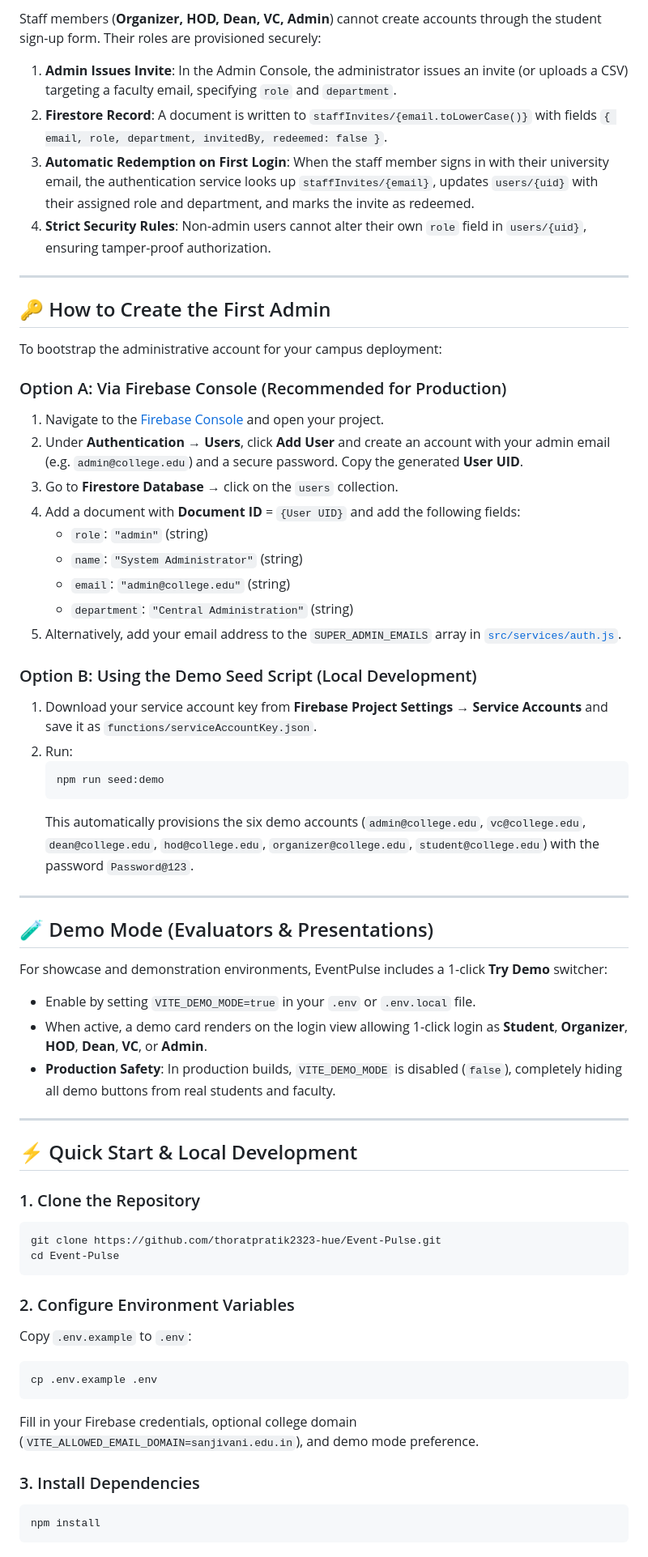
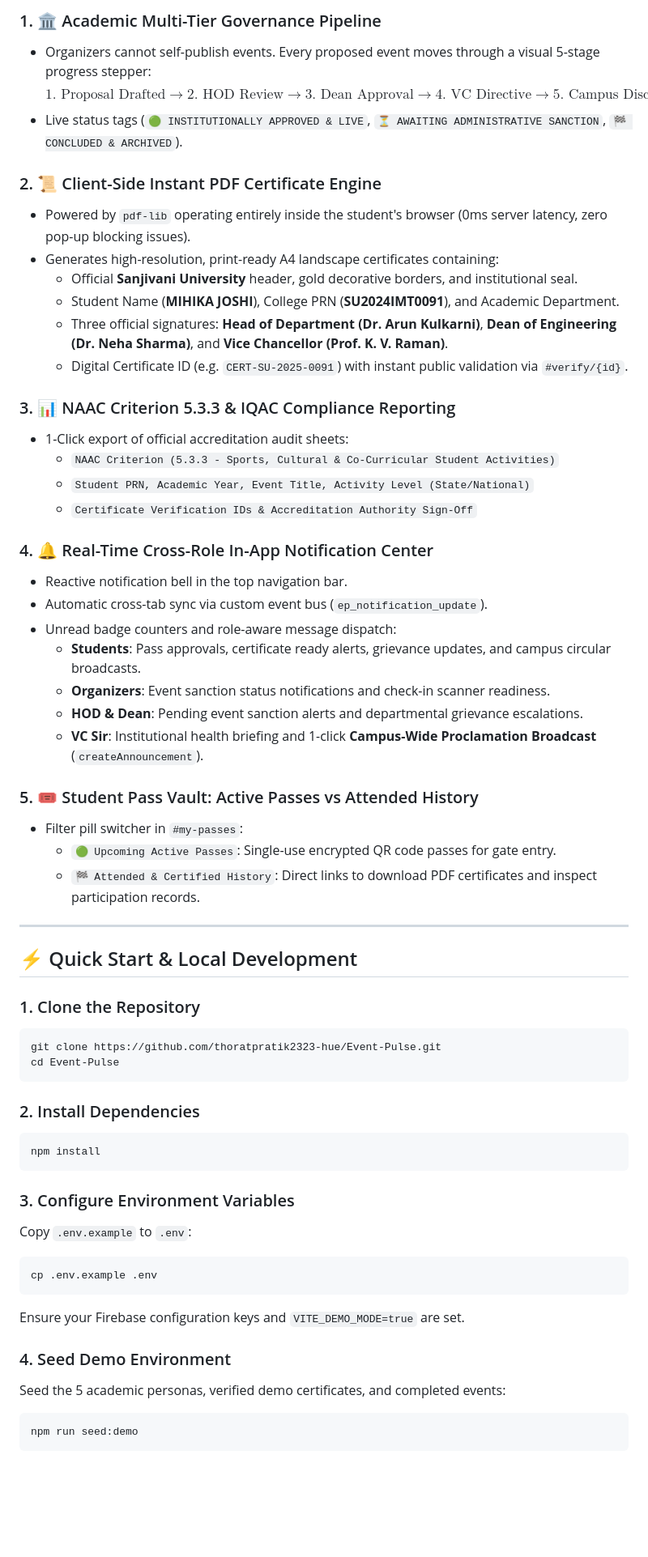
Before and after one commit to pratikpt1304/Event-Pulse, a Markdown page: README.md, the part around one of its changes. Shown at 81% size. Drawn GitHub-style; blank space fills up the shorter version.

Commit message:
docs: comprehensive update to README for 5-tier academic hierarchy, PDF certificates, governance pipeline, and NAAC reporting

````diff
--- a/README.md
+++ b/README.md
@@ -46,44 +48,36 @@ EventPulse enforces strict role separation across six university personas. Roles
 
-Staff members (**Organizer, HOD, Dean, VC, Admin**) cannot create accounts through the student sign-up form. Their roles are provisioned securely:
+### 1. 🏛️ Academic Multi-Tier Governance Pipeline
+- Organizers cannot self-publish events. Every proposed event moves through a visual 5-stage progress stepper:
+  $$\text{1. Proposal Drafted} \longrightarrow \text{2. HOD Review} \longrightarrow \text{3. Dean Approval} \longrightarrow \text{4. VC Directive} \longrightarrow \text{5. Campus Discovery Feed}$$
+- Live status tags (`🟢 INSTITUTIONALLY APPROVED & LIVE`, `⏳ AWAITING ADMINISTRATIVE SANCTION`, `🏁 CONCLUDED & ARCHIVED`).
 
-1. **Admin Issues Invite**: In the Admin Console, the administrator issues an invite (or uploads a CSV) targeting a faculty email, specifying `role` and `department`.
-2. **Firestore Record**: A document is written to `staffInvites/{email.toLowerCase()}` with fields `{ email, role, department, invitedBy, redeemed: false }`.
-3. **Automatic Redemption on First Login**: When the staff member signs in with their university email, the authentication service looks up `staffInvites/{email}`, updates `users/{uid}` with their assigned role and department, and marks the invite as redeemed.
-4. **Strict Security Rules**: Non-admin users cannot alter their own `role` field in `users/{uid}`, ensuring tamper-proof authorization.
+### 2. 📜 Client-Side Instant PDF Certificate Engine
+- Powered by `pdf-lib` operating entirely inside the student's browser (0ms server latency, zero pop-up blocking issues).
+- Generates high-resolution, print-ready A4 landscape certificates containing:
+  - Official **Sanjivani University** header, gold decorative borders, and institutional seal.
+  - Student Name (**MIHIKA JOSHI**), College PRN (**SU2024IMT0091**), and Academic Department.
+  - Three official signatures: **Head of Department (Dr. Arun Kulkarni)**, **Dean of Engineering (Dr. Neha Sharma)**, and **Vice Chancellor (Prof. K. V. Raman)**.
+  - Digital Certificate ID (e.g. `CERT-SU-2025-0091`) with instant public validation via `#verify/{id}`.
 
----
+### 3. 📊 NAAC Criterion 5.3.3 & IQAC Compliance Reporting
+- 1-Click export of official accreditation audit sheets:
+  - `NAAC Criterion (5.3.3 - Sports, Cultural & Co-Curricular Student Activities)`
+  - `Student PRN, Academic Year, Event Title, Activity Level (State/National)`
+  - `Certificate Verification IDs & Accreditation Authority Sign-Off`
 
-## 🔑 How to Create the First Admin
+### 4. 🔔 Real-Time Cross-Role In-App Notification Center
+- Reactive notification bell in the top navigation bar.
+- Automatic cross-tab sync via custom event bus (`ep_notification_update`).
+- Unread badge counters and role-aware message dispatch:
+  - **Students**: Pass approvals, certificate ready alerts, grievance updates, and campus circular broadcasts.
+  - **Organizers**: Event sanction status notifications and check-in scanner readiness.
+  - **HOD & Dean**: Pending event sanction alerts and departmental grievance escalations.
+  - **VC Sir**: Institutional health briefing and 1-click **Campus-Wide Proclamation Broadcast** (`createAnnouncement`).
 
-To bootstrap the administrative account for your campus deployment:
-
-### Option A: Via Firebase Console (Recommended for Production)
-1. Navigate to the [Firebase Console](https://console.firebase.google.com/) and open your project.
-2. Under **Authentication** &rarr; **Users**, click **Add User** and create an account with your admin email (e.g. `admin@college.edu`) and a secure password. Copy the generated **User UID**.
-3. Go to **Firestore Database** &rarr; click on the `users` collection.
-4. Add a document with **Document ID** = `{User UID}` and add the following fields:
-   * `role`: `"admin"` (string)
-   * `name`: `"System Administrator"` (string)
-   * `email`: `"admin@college.edu"` (string)
-   * `department`: `"Central Administration"` (string)
-5. Alternatively, add your email address to the `SUPER_ADMIN_EMAILS` array in [`src/services/auth.js`](file:///C:/My%20Projects/New%20folder/src/services/auth.js).
-
-### Option B: Using the Demo Seed Script (Local Development)
-1. Download your service account key from **Firebase Project Settings &rarr; Service Accounts** and save it as `functions/serviceAccountKey.json`.
-2. Run:
-   ```bash
-   npm run seed:demo
-   ```
-   This automatically provisions the six demo accounts (`admin@college.edu`, `vc@college.edu`, `dean@college.edu`, `hod@college.edu`, `organizer@college.edu`, `student@college.edu`) with the password `Password@123`.
-
----
-
-## 🧪 Demo Mode (Evaluators & Presentations)
-
-For showcase and demonstration environments, EventPulse includes a 1-click **Try Demo** switcher:
-* Enable by setting `VITE_DEMO_MODE=true` in your `.env` or `.env.local` file.
-* When active, a demo card renders on the login view allowing 1-click login as **Student**, **Organizer**, **HOD**, **Dean**, **VC**, or **Admin**.
-* **Production Safety**: In production builds, `VITE_DEMO_MODE` is disabled (`false`), completely hiding all demo buttons from real students and faculty.
+### 5. 🎟️ Student Pass Vault: Active Passes vs Attended History
+- Filter pill switcher in `#my-passes`:
+  - `🟢 Upcoming Active Passes`: Single-use encrypted QR code passes for gate entry.
+  - `🏁 Attended & Certified History`: Direct links to download PDF certificates and inspect participation records.
 
 ---
 
@@ -95,15 +89,21 @@ git clone https://github.com/thoratpratik2323-hue/Event-Pulse.git
 cd Event-Pulse
 ```
 
-### 2. Configure Environment Variables
+### 2. Install Dependencies
+```bash
+npm install
+```
+
+### 3. Configure Environment Variables
 Copy `.env.example` to `.env`:
 ```bash
 cp .env.example .env
 ```
-Fill in your Firebase credentials, optional college domain (`VITE_ALLOWED_EMAIL_DOMAIN=sanjivani.edu.in`), and demo mode preference.
+Ensure your Firebase configuration keys and `VITE_DEMO_MODE=true` are set.
 
-### 3. Install Dependencies
+### 4. Seed Demo Environment
+Seed the 5 academic personas, verified demo certificates, and completed events:
 ```bash
-npm install
+npm run seed:demo
 ```
 
````
Also changed, not shown: other parts of README.md (+45 -83 lines).
